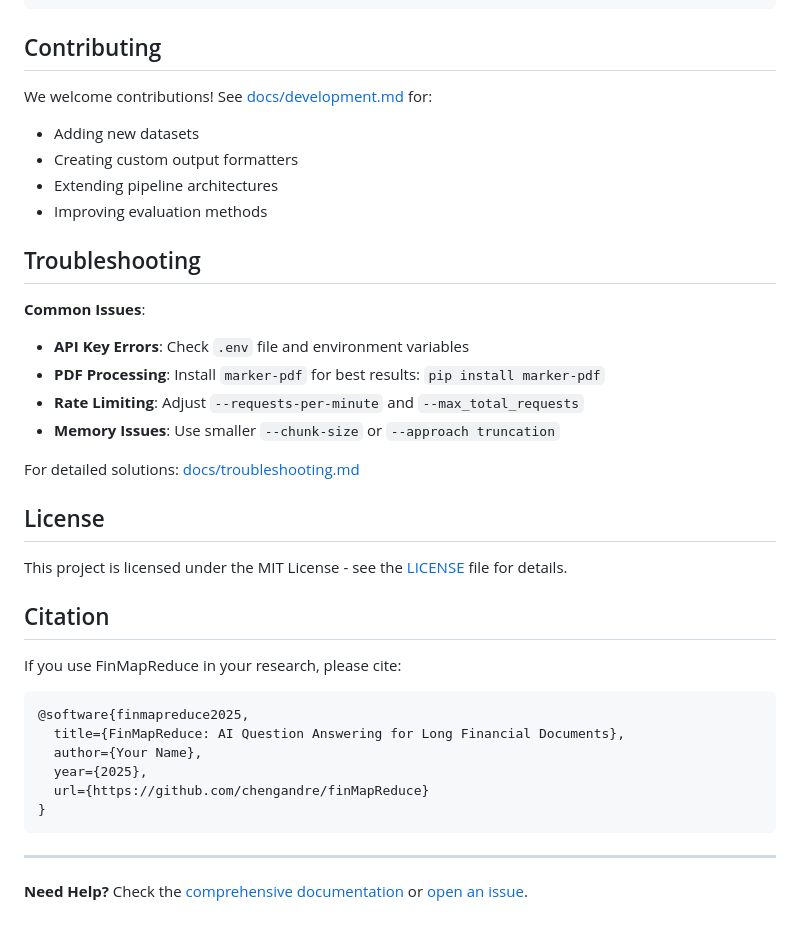
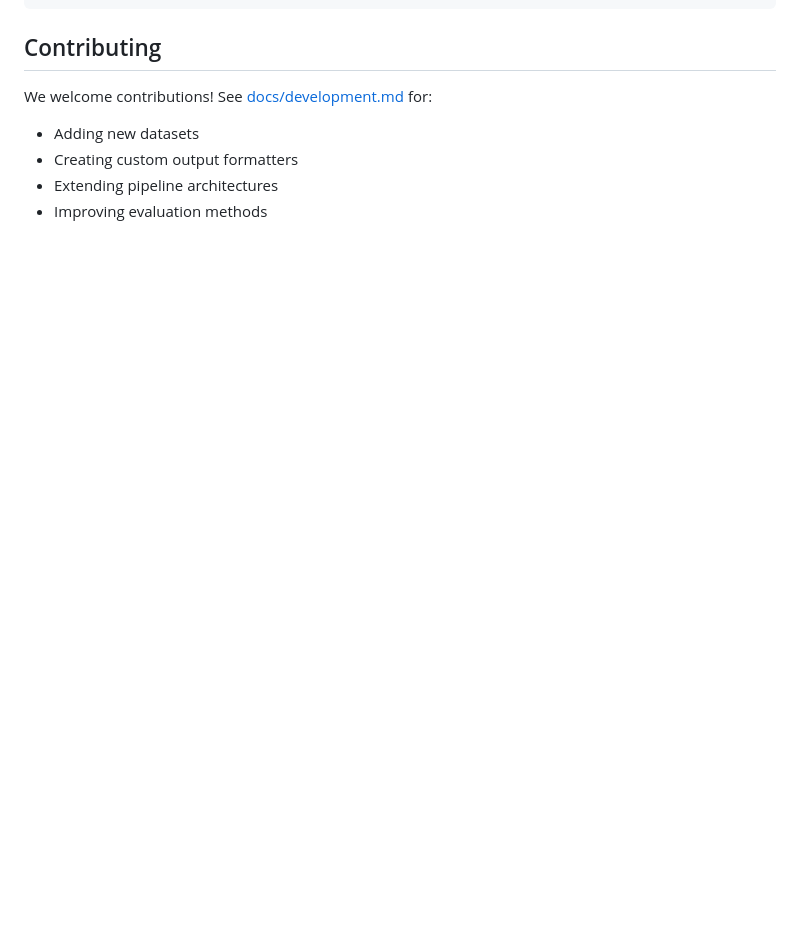
Before and after one commit to chengandre/finMapReduce, a Markdown page: README.md, the part around the change. Rendered like a GitHub page; blank space fills up the shorter version.

Commit message:
fix: Update README

````diff
--- a/README.md
+++ b/README.md
@@ -247,34 +247,3 @@ We welcome contributions! See [docs/development.md](docs/development.md) for:
 - Creating custom output formatters
 - Extending pipeline architectures
 - Improving evaluation methods
-
-## Troubleshooting
-
-**Common Issues**:
-- **API Key Errors**: Check `.env` file and environment variables
-- **PDF Processing**: Install `marker-pdf` for best results: `pip install marker-pdf`
-- **Rate Limiting**: Adjust `--requests-per-minute` and `--max_total_requests`
-- **Memory Issues**: Use smaller `--chunk-size` or `--approach truncation`
-
-For detailed solutions: [docs/troubleshooting.md](docs/troubleshooting.md)
-
-## License
-
-This project is licensed under the MIT License - see the [LICENSE](LICENSE) file for details.
-
-## Citation
-
-If you use FinMapReduce in your research, please cite:
-
-```bibtex
-@software{finmapreduce2025,
-  title={FinMapReduce: AI Question Answering for Long Financial Documents},
-  author={Your Name},
-  year={2025},
-  url={https://github.com/chengandre/finMapReduce}
-}
-```
-
----
-
-**Need Help?** Check the [comprehensive documentation](docs/) or [open an issue](https://github.com/chengandre/finMapReduce/issues).
````
